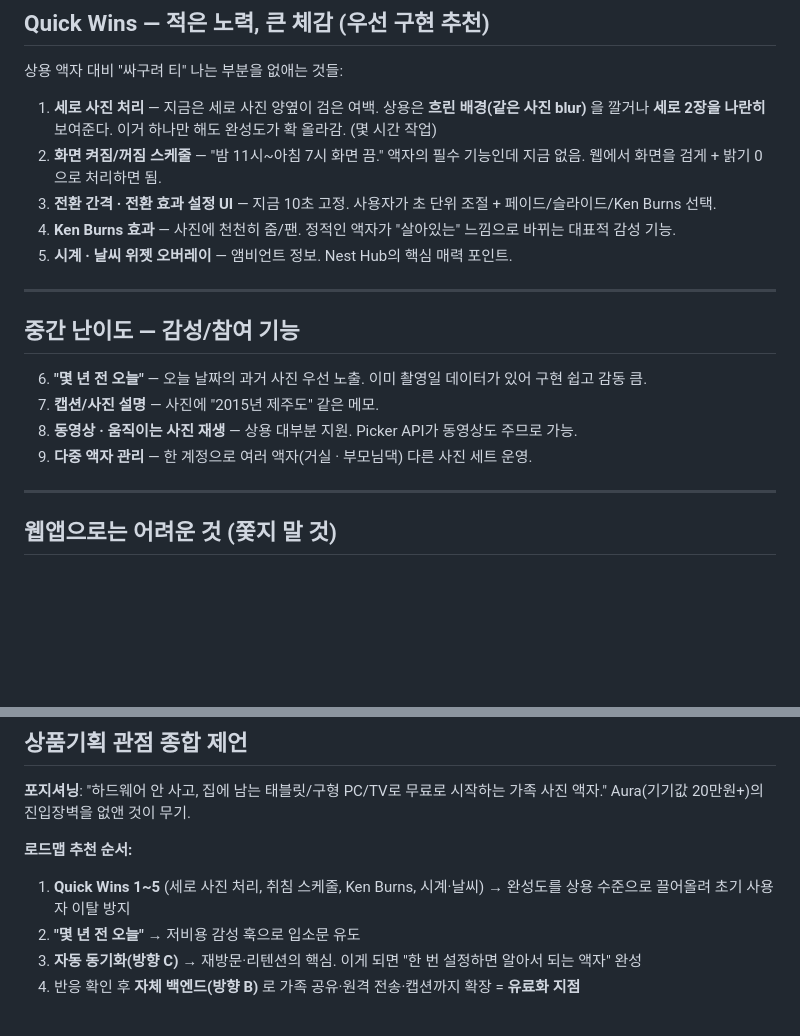
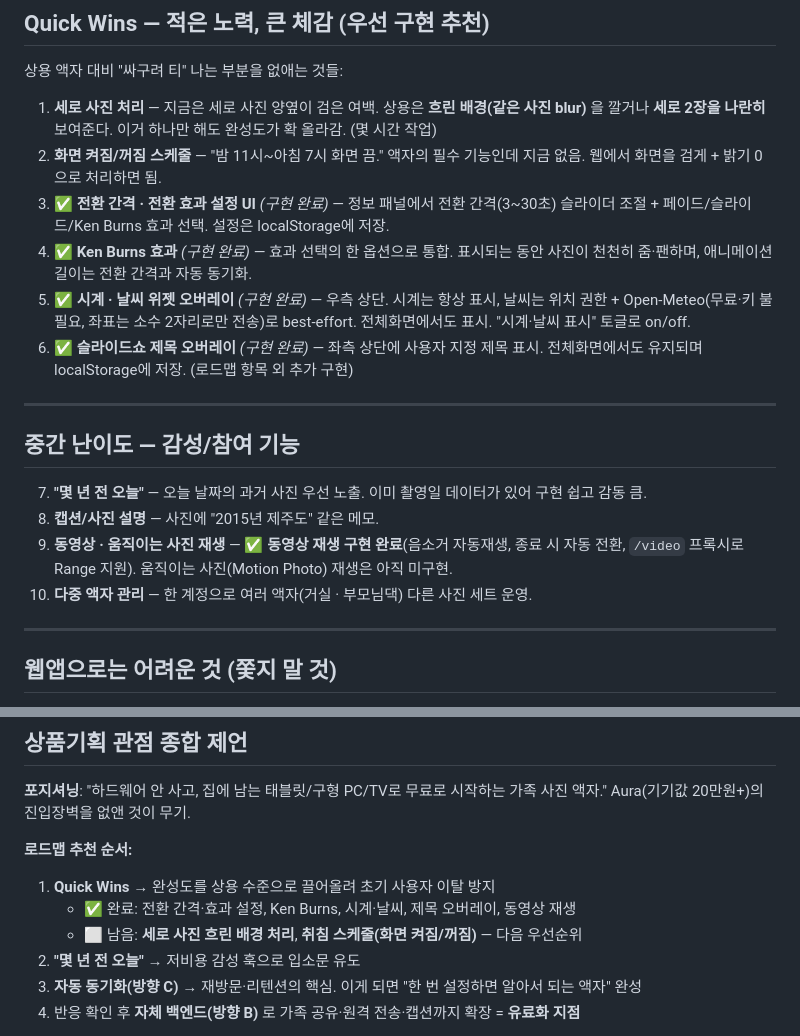
Before and after one commit to garzette0905/google_photo_electronic_frame, a Markdown page: docs/ROADMAP.md, 2 parts joined by grey strips. GitHub-like rendering; blank space fills up the shorter version.

Commit message:
docs: 로드맵에 구현 완료 기능 표시 (전환 설정/Ken Burns/시계·날씨/제목/동영상)
Quick Wins의 전환 간격·효과, Ken Burns, 시계·날씨를 완료 표시하고
제목 오버레이 항목 추가. 중간 난이도의 동영상 재생 완료 표시.
추천 순서에 완료/남은 항목(세로 사진 처리·취침 스케줄) 구분.

```diff
--- a/docs/ROADMAP.md
+++ b/docs/ROADMAP.md
@@ -38,20 +38,25 @@ B(자체 백엔드)로 넘어가는 것이 리스크가 낮다.
    깔거나 **세로 2장을 나란히** 보여준다. 이거 하나만 해도 완성도가 확 올라감. (몇 시간 작업)
 2. **화면 켜짐/꺼짐 스케줄** — "밤 11시~아침 7시 화면 끔." 액자의 필수 기능인데 지금 없음.
    웹에서 화면을 검게 + 밝기 0으로 처리하면 됨.
-3. **전환 간격 · 전환 효과 설정 UI** — 지금 10초 고정. 사용자가 초 단위 조절 +
-   페이드/슬라이드/Ken Burns 선택.
-4. **Ken Burns 효과** — 사진에 천천히 줌/팬. 정적인 액자가 "살아있는" 느낌으로 바뀌는
-   대표적 감성 기능.
-5. **시계 · 날씨 위젯 오버레이** — 앰비언트 정보. Nest Hub의 핵심 매력 포인트.
+3. ✅ **전환 간격 · 전환 효과 설정 UI** _(구현 완료)_ — 정보 패널에서 전환 간격(3~30초)
+   슬라이더 조절 + 페이드/슬라이드/Ken Burns 효과 선택. 설정은 localStorage에 저장.
+4. ✅ **Ken Burns 효과** _(구현 완료)_ — 효과 선택의 한 옵션으로 통합. 표시되는 동안
+   사진이 천천히 줌·팬하며, 애니메이션 길이는 전환 간격과 자동 동기화.
+5. ✅ **시계 · 날씨 위젯 오버레이** _(구현 완료)_ — 우측 상단. 시계는 항상 표시,
+   날씨는 위치 권한 + Open-Meteo(무료·키 불필요, 좌표는 소수 2자리로만 전송)로 best-effort.
+   전체화면에서도 표시. "시계·날씨 표시" 토글로 on/off.
+6. ✅ **슬라이드쇼 제목 오버레이** _(구현 완료)_ — 좌측 상단에 사용자 지정 제목 표시.
+   전체화면에서도 유지되며 localStorage에 저장. (로드맵 항목 외 추가 구현)
 
 ---
 
 ## 중간 난이도 — 감성/참여 기능
 
-6. **"몇 년 전 오늘"** — 오늘 날짜의 과거 사진 우선 노출. 이미 촬영일 데이터가 있어 구현 쉽고 감동 큼.
-7. **캡션/사진 설명** — 사진에 "2015년 제주도" 같은 메모.
-8. **동영상 · 움직이는 사진 재생** — 상용 대부분 지원. Picker API가 동영상도 주므로 가능.
-9. **다중 액자 관리** — 한 계정으로 여러 액자(거실 · 부모님댁) 다른 사진 세트 운영.
+7. **"몇 년 전 오늘"** — 오늘 날짜의 과거 사진 우선 노출. 이미 촬영일 데이터가 있어 구현 쉽고 감동 큼.
+8. **캡션/사진 설명** — 사진에 "2015년 제주도" 같은 메모.
+9. **동영상 · 움직이는 사진 재생** — ✅ **동영상 재생 구현 완료**(음소거 자동재생, 종료 시
+   자동 전환, `/video` 프록시로 Range 지원). 움직이는 사진(Motion Photo) 재생은 아직 미구현.
+10. **다중 액자 관리** — 한 계정으로 여러 액자(거실 · 부모님댁) 다른 사진 세트 운영.
 
 ---
 
@@ -73,8 +78,9 @@ Aura(기기값 20만원+)의 진입장벽을 없앤 것이 무기.
 
 **로드맵 추천 순서:**
 
-1. **Quick Wins 1~5** (세로 사진 처리, 취침 스케줄, Ken Burns, 시계·날씨)
-   → 완성도를 상용 수준으로 끌어올려 초기 사용자 이탈 방지
+1. **Quick Wins** → 완성도를 상용 수준으로 끌어올려 초기 사용자 이탈 방지
+   - ✅ 완료: 전환 간격·효과 설정, Ken Burns, 시계·날씨, 제목 오버레이, 동영상 재생
+   - ⬜ 남음: **세로 사진 흐린 배경 처리**, **취침 스케줄(화면 켜짐/꺼짐)** — 다음 우선순위
 2. **"몇 년 전 오늘"** → 저비용 감성 훅으로 입소문 유도
 3. **자동 동기화(방향 C)** → 재방문·리텐션의 핵심. 이게 되면 "한 번 설정하면 알아서 되는 액자" 완성
 4. 반응 확인 후 **자체 백엔드(방향 B)** 로 가족 공유·원격 전송·캡션까지 확장 = **유료화 지점**
```
